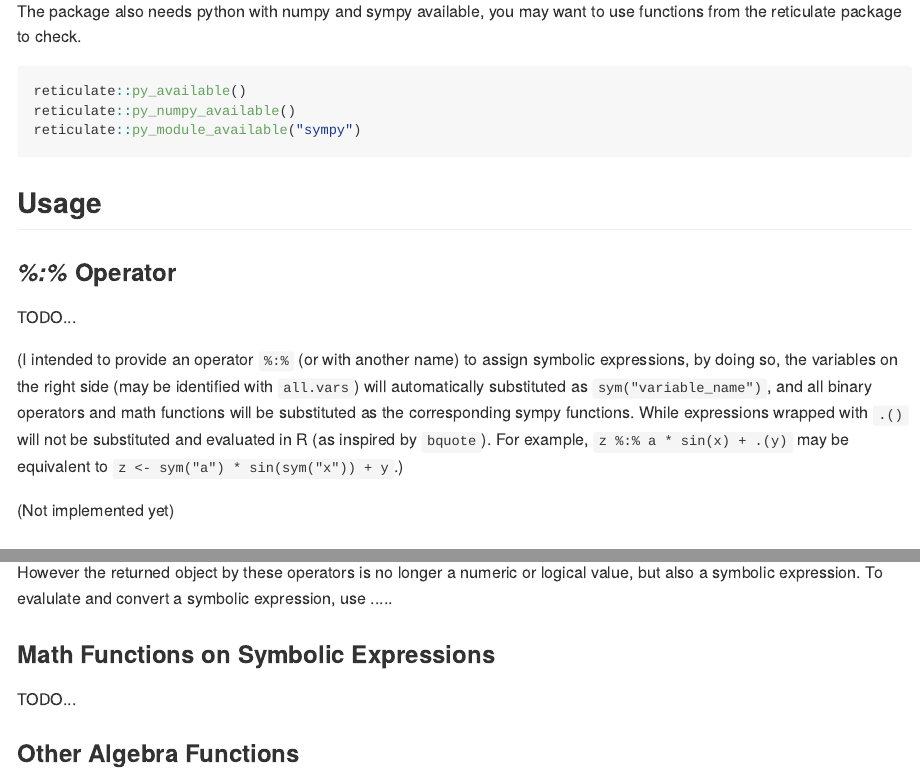
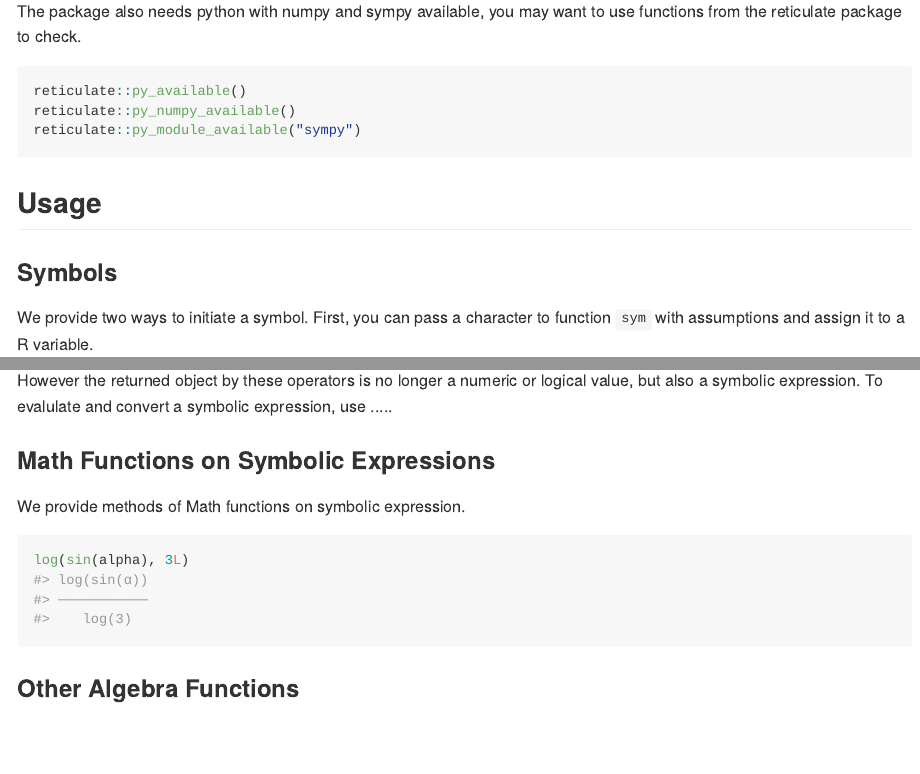
Before and after one commit to Marlin-Na/symbolicR, an R Markdown document (README.Rmd): the page in a window 1100 px wide, from 520 px down, and a second part further down, joined at a grey line. The pictures show the output file README.md that the author committed with the source, drawn offline in the style of GitHub.

Commit message:
Modify README

````diff
--- a/README.Rmd
+++ b/README.Rmd
@@ -47,22 +47,6 @@ reticulate::py_module_available("sympy")
 
 ## Usage
 
-
-### *%:%* Operator
-
-TODO...
-
-(I intended to provide an operator `%:%` (or with another name) to assign symbolic
-expressions, by doing so, the variables on the right side (may be identified with `all.vars`)
-will automatically substituted as `sym("variable_name")`, and all binary operators and
-math functions will be substituted as the corresponding sympy functions. While expressions
-wrapped with `.()` will not be substituted and evaluated in R (as inspired by `bquote`).
-For example, `z %:% a * sin(x) + .(y)` may be equivalent to `z <- sym("a") * sin(sym("x")) + y`.)
-
-(Not implemented yet)
-
-
-
 ### Symbols
 
 We provide two ways to initiate a symbol. First, you can pass a character to
@@ -106,7 +90,11 @@ symbolic expression, use .....
 
 ### Math Functions on Symbolic Expressions
 
-TODO...
+We provide methods of Math functions on symbolic expression.
+
+```{r}
+log(sin(alpha), 3L)
+```
 
 
 ### Other Algebra Functions
````
Also changed, not shown: README.md.
